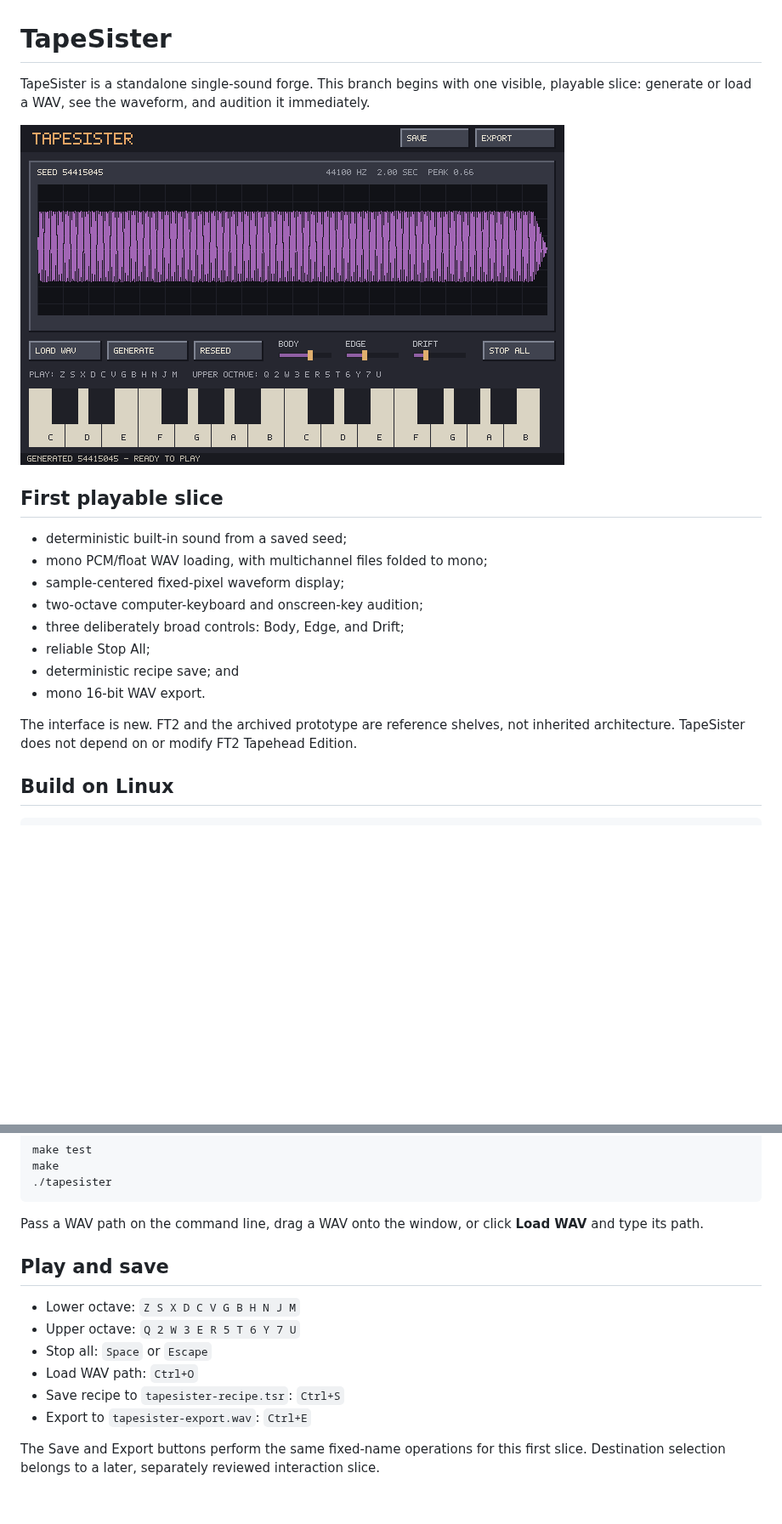
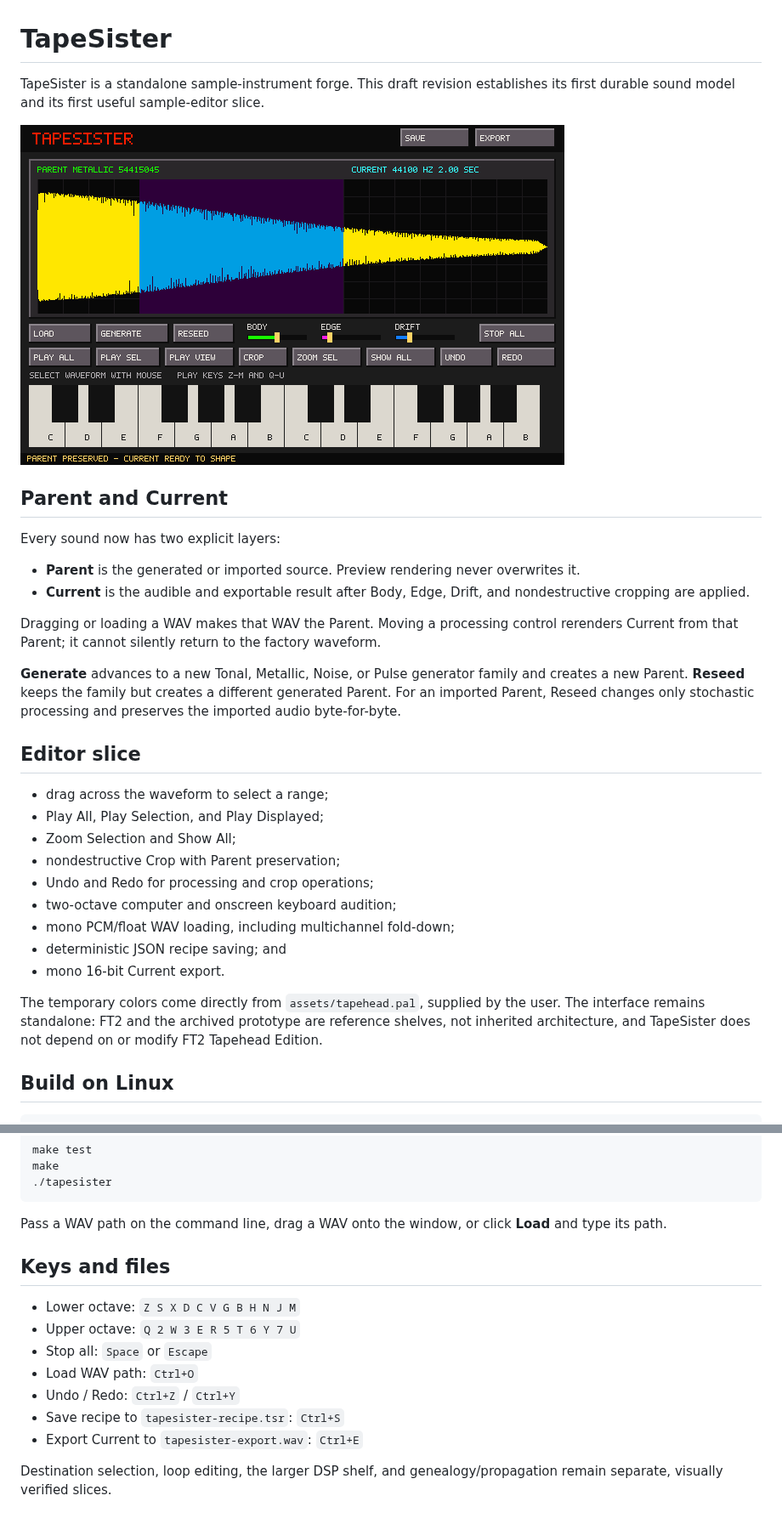
Before and after one commit to Ehule/TapeSister, a Markdown page: README.md, 2 parts joined by grey strips. Shown at 85% size. Rendered like a GitHub page; pictures changed too: docs/parent-current-preview.png (added); blank space fills up the shorter version.

Commit message:
Establish Parent and Current sample editing

````diff
--- a/README.md
+++ b/README.md
@@ -1,21 +1,33 @@
 # TapeSister
 
-TapeSister is a standalone single-sound forge. This branch begins with one visible, playable slice: generate or load a WAV, see the waveform, and audition it immediately.
+TapeSister is a standalone sample-instrument forge. This draft revision establishes its first durable sound model and its first useful sample-editor slice.
 
-![TapeSister first playable slice](docs/first-slice-preview.png)
+![TapeSister Parent and Current revision](docs/parent-current-preview.png)
 
-## First playable slice
+## Parent and Current
 
-- deterministic built-in sound from a saved seed;
-- mono PCM/float WAV loading, with multichannel files folded to mono;
-- sample-centered fixed-pixel waveform display;
-- two-octave computer-keyboard and onscreen-key audition;
-- three deliberately broad controls: Body, Edge, and Drift;
-- reliable Stop All;
-- deterministic recipe save; and
-- mono 16-bit WAV export.
+Every sound now has two explicit layers:
 
-The interface is new. FT2 and the archived prototype are reference shelves, not inherited architecture. TapeSister does not depend on or modify FT2 Tapehead Edition.
+- **Parent** is the generated or imported source. Preview rendering never overwrites it.
+- **Current** is the audible and exportable result after Body, Edge, Drift, and nondestructive cropping are applied.
+
+Dragging or loading a WAV makes that WAV the Parent. Moving a processing control rerenders Current from that Parent; it cannot silently return to the factory waveform.
+
+**Generate** advances to a new Tonal, Metallic, Noise, or Pulse generator family and creates a new Parent. **Reseed** keeps the family but creates a different generated Parent. For an imported Parent, Reseed changes only stochastic processing and preserves the imported audio byte-for-byte.
+
+## Editor slice
+
+- drag across the waveform to select a range;
+- Play All, Play Selection, and Play Displayed;
+- Zoom Selection and Show All;
+- nondestructive Crop with Parent preservation;
+- Undo and Redo for processing and crop operations;
+- two-octave computer and onscreen keyboard audition;
+- mono PCM/float WAV loading, including multichannel fold-down;
+- deterministic JSON recipe saving; and
+- mono 16-bit Current export.
+
+The temporary colors come directly from `assets/tapehead.pal`, supplied by the user. The interface remains standalone: FT2 and the archived prototype are reference shelves, not inherited architecture, and TapeSister does not depend on or modify FT2 Tapehead Edition.
 
 ## Build on Linux
 
@@ -35,15 +47,16 @@ make
 ./tapesister
 ```
 
-Pass a WAV path on the command line, drag a WAV onto the window, or click **Load WAV** and type its path.
+Pass a WAV path on the command line, drag a WAV onto the window, or click **Load** and type its path.
 
-## Play and save
+## Keys and files
 
 - Lower octave: `Z S X D C V G B H N J M`
 - Upper octave: `Q 2 W 3 E R 5 T 6 Y 7 U`
 - Stop all: `Space` or `Escape`
 - Load WAV path: `Ctrl+O`
+- Undo / Redo: `Ctrl+Z` / `Ctrl+Y`
 - Save recipe to `tapesister-recipe.tsr`: `Ctrl+S`
-- Export to `tapesister-export.wav`: `Ctrl+E`
+- Export Current to `tapesister-export.wav`: `Ctrl+E`
 
-The Save and Export buttons perform the same fixed-name operations for this first slice. Destination selection belongs to a later, separately reviewed interaction slice.
+Destination selection, loop editing, the larger DSP shelf, and genealogy/propagation remain separate, visually verified slices.
````
Also changed, not shown: docs/PARENT_CURRENT_MODEL.md (added, +21 -0 lines), docs/X220_CHECKLIST.md (+37 -14 lines), 10 other files.
